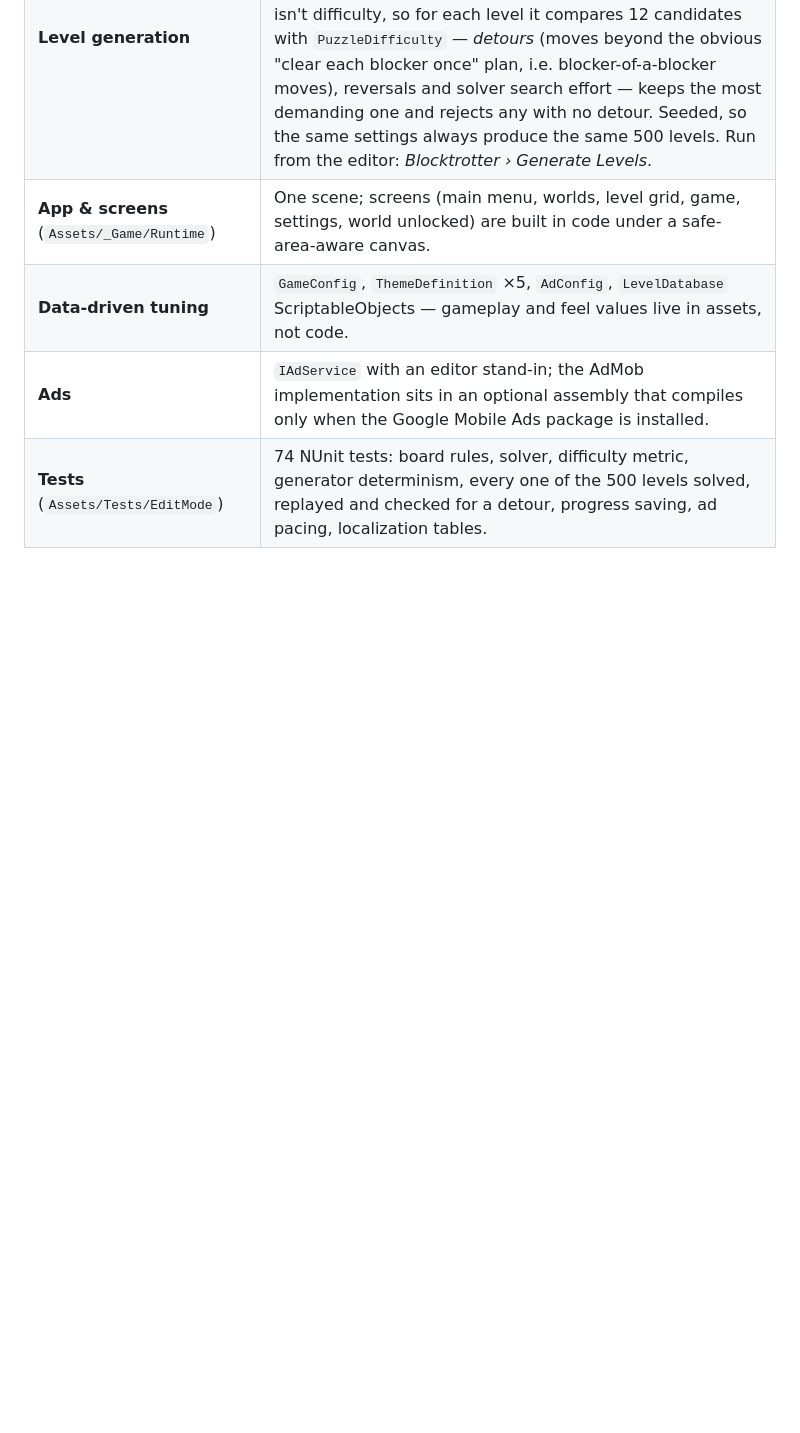
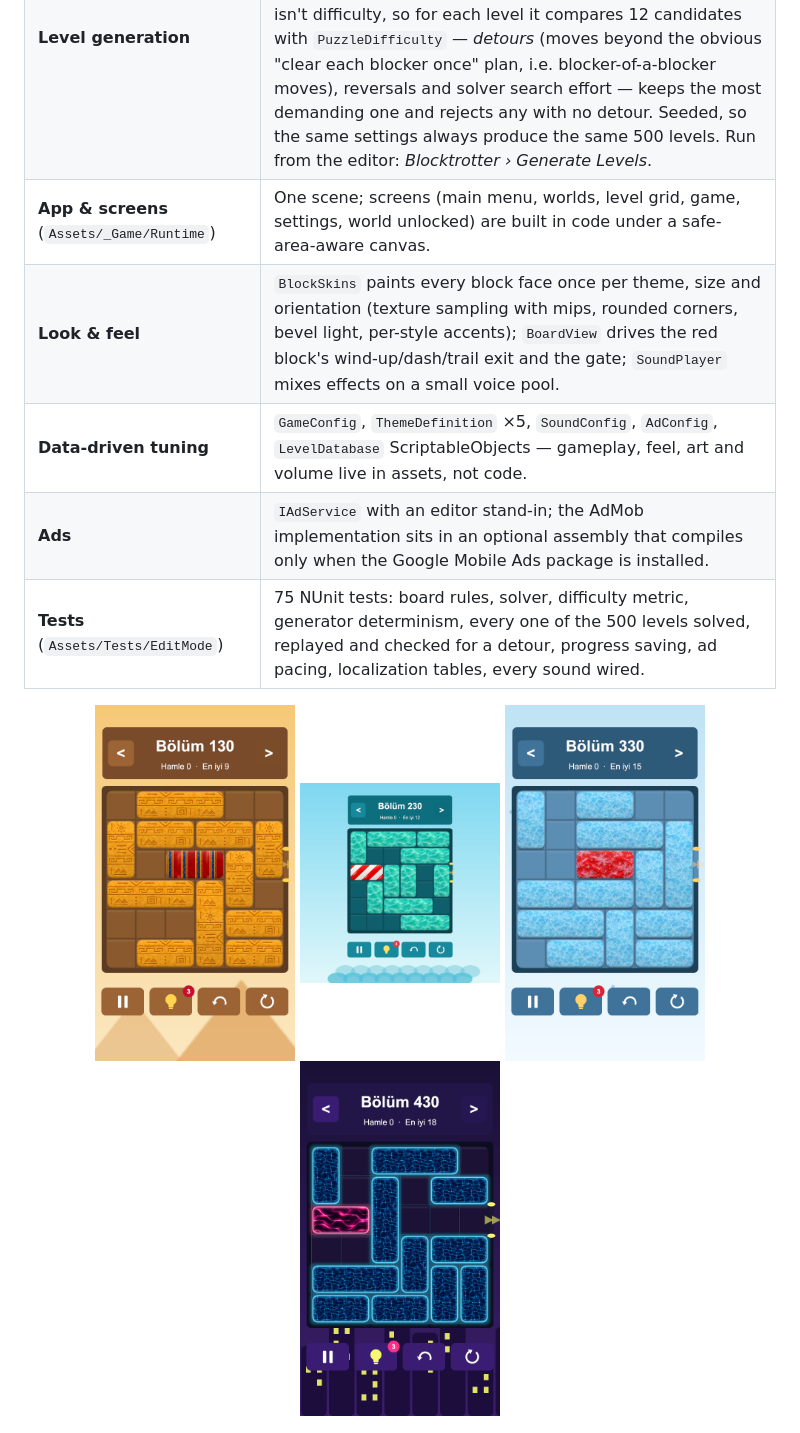
Before and after one commit to fruthbtw/blocktrotter-game, a Markdown page: README.md, the part around one of its changes. Rendered like a GitHub page; blank space fills up the shorter version.

```diff
--- a/README.md
+++ b/README.md
@@ -29,9 +31,17 @@ in English and Turkish.
 | **Puzzle core** (`Assets/_Game/Core`, plain C#, no Unity dependency) | `Board` (move legality, win check), `BoardSolver` (breadth-first search over a packed 64-bit state; also powers hints), `GameSession` (moves, undo, restart, hints), `PuzzleDifficulty`, `StarRating`, `AdPolicy`, `LevelCodec` (36-character level strings). |
 | **Level generation** | `StateCluster` explores every position reachable from a random board and labels each with its distance to a solved position; `LevelSetGenerator` picks positions at exactly the move counts a difficulty curve asks for. Move count alone isn't difficulty, so for each level it compares 12 candidates with `PuzzleDifficulty` — *detours* (moves beyond the obvious "clear each blocker once" plan, i.e. blocker-of-a-blocker moves), reversals and solver search effort — keeps the most demanding one and rejects any with no detour. Seeded, so the same settings always produce the same 500 levels. Run from the editor: *Blocktrotter › Generate Levels*. |
 | **App & screens** (`Assets/_Game/Runtime`) | One scene; screens (main menu, worlds, level grid, game, settings, world unlocked) are built in code under a safe-area-aware canvas. |
-| **Data-driven tuning** | `GameConfig`, `ThemeDefinition` ×5, `AdConfig`, `LevelDatabase` ScriptableObjects — gameplay and feel values live in assets, not code. |
+| **Look & feel** | `BlockSkins` paints every block face once per theme, size and orientation (texture sampling with mips, rounded corners, bevel light, per-style accents); `BoardView` drives the red block's wind-up/dash/trail exit and the gate; `SoundPlayer` mixes effects on a small voice pool. |
+| **Data-driven tuning** | `GameConfig`, `ThemeDefinition` ×5, `SoundConfig`, `AdConfig`, `LevelDatabase` ScriptableObjects — gameplay, feel, art and volume live in assets, not code. |
 | **Ads** | `IAdService` with an editor stand-in; the AdMob implementation sits in an optional assembly that compiles only when the Google Mobile Ads package is installed. |
-| **Tests** (`Assets/Tests/EditMode`) | 74 NUnit tests: board rules, solver, difficulty metric, generator determinism, every one of the 500 levels solved, replayed and checked for a detour, progress saving, ad pacing, localization tables. |
+| **Tests** (`Assets/Tests/EditMode`) | 75 NUnit tests: board rules, solver, difficulty metric, generator determinism, every one of the 500 levels solved, replayed and checked for a detour, progress saving, ad pacing, localization tables, every sound wired. |
+
+<p align="center">
+  <img src="docs/screenshots/world-desert.png" width="200" alt="Egyptian Desert: carved sandstone blocks">
+  <img src="docs/screenshots/world-island.png" width="200" alt="Tropical Island: sea-glass blocks and a life-ring red block">
+  <img src="docs/screenshots/world-arctic.png" width="200" alt="Arctic Glaciers: ice blocks">
+  <img src="docs/screenshots/world-neon.png" width="200" alt="Neon City: glowing circuit blocks">
+</p>
 
 <p align="center">
   <img src="docs/screenshots/worlds.png" width="200" alt="World select">
```
Also changed, not shown: other parts of README.md (+5 -3 lines), docs/screenshots/gameplay.png.
